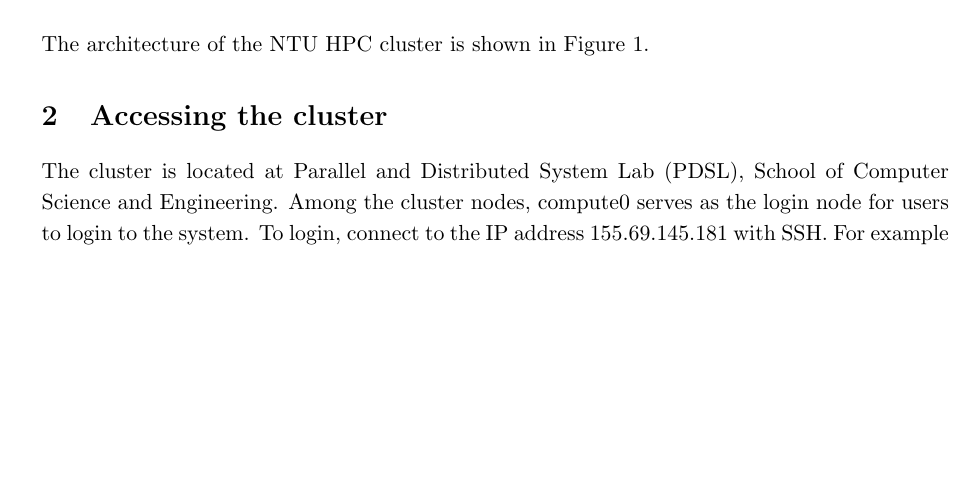
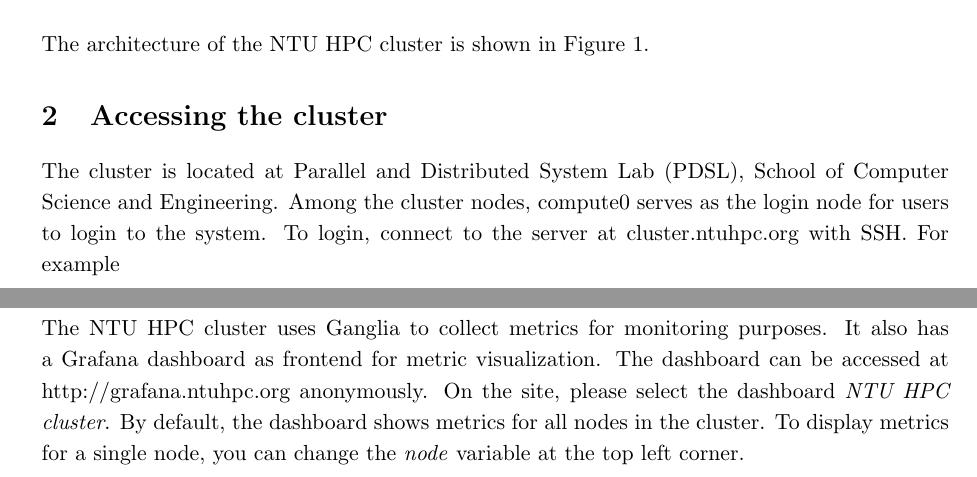
Before and after one commit to ntuhpc/cluster-user-guide, a LaTeX document (main.tex, which reads sections/access.tex, sections/monitoring.tex): part of page 4 of 6 before the commit and two parts of pages 4 and 7 of 7 after it, the two joined at a grey line, cut so that both start at the same text, the shorter picture padded with empty space. Compiled offline with pdfLaTeX.

Commit message:
v1.1 update

```diff
--- a/sections/access.tex
+++ b/sections/access.tex
@@ -1,5 +1,5 @@
 \section{Accessing the cluster}
 
-The cluster is located at Parallel and Distributed System Lab (PDSL), School of Computer Science and Engineering. Among the cluster nodes, compute0 serves as the login node for users to login to the system. To login, connect to the IP address 155.69.145.181 with SSH. For example
+The cluster is located at Parallel and Distributed System Lab (PDSL), School of Computer Science and Engineering. Among the cluster nodes, compute0 serves as the login node for users to login to the system. To login, connect to the server at cluster.ntuhpc.org with SSH. For example
 
 \begin{lstlisting}
--- /dev/null
+++ b/sections/monitoring.tex
@@ -0,0 +1,3 @@
+\section{Cluster monitoring}
+
+The NTU HPC cluster uses Ganglia to collect metrics for monitoring purposes. It also has a Grafana dashboard as frontend for metric visualization. The dashboard can be accessed at http://grafana.ntuhpc.org anonymously. On the site, please select the dashboard \textit{NTU HPC cluster}. By default, the dashboard shows metrics for all nodes in the cluster. To display metrics for a single node, you can change the \textit{node} variable at the top left corner.
```
Also changed, not shown: changelog.tex (+1 -0 lines), main.tex (+1 -0 lines), sections/access.tex (2 more changed lines).
